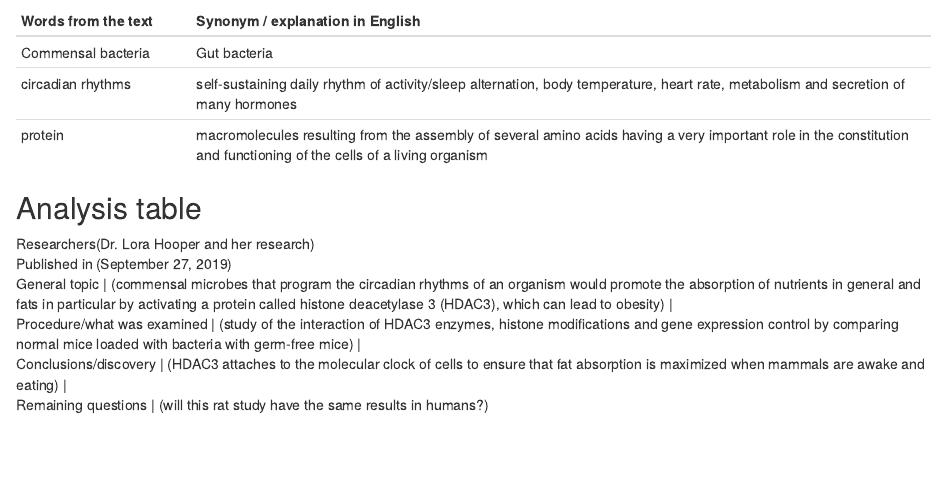
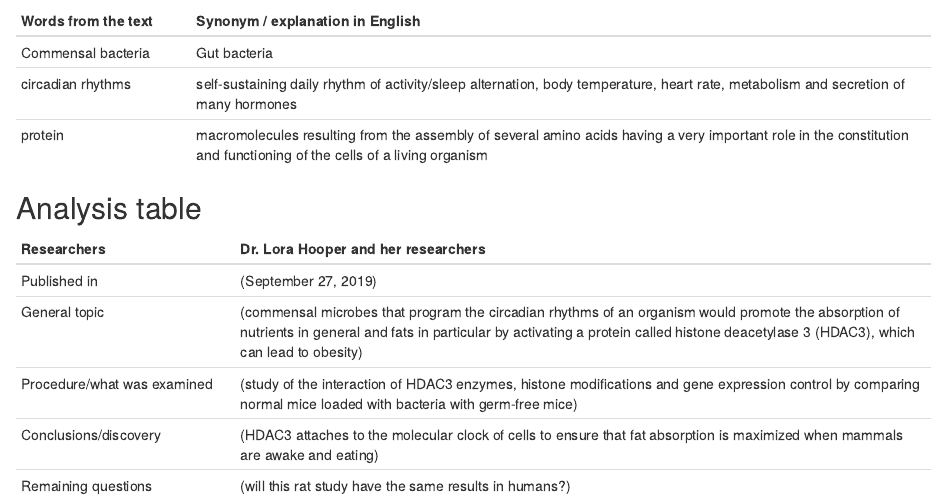
Before and after one commit to kenmogne3/rabiole-kenmogne-blog, an R Markdown document (_posts/2019-10-23-article-2/article-2.Rmd): the page in a window 1100 px wide, from 1030 px down. The pictures show the output file _posts/2019-10-23-article-2/article-2.html that the author committed with the source, opened offline.

Commit message:
bonne modif article 2

```diff
--- a/_posts/2019-10-23-article-2/article-2.Rmd
+++ b/_posts/2019-10-23-article-2/article-2.Rmd
@@ -30,15 +30,10 @@ Science daily, science news, UT Southwestern Medical Center https://www.scienced
 
 ## Analysis table
 
-|                                           |                                                          |
+|       Researchers                         |           Dr. Lora Hooper and her researchers         |
 | ------------------------------------------|-------------------------------------------------------------------------------------------------------------------------------------|
-| Researchers                               | (Dr. Lora Hooper and her research)                  |
 | Published in                              | (September 27, 2019)                                    |
-
 | General topic                             | (commensal microbes that program the circadian rhythms of an organism would promote the absorption of nutrients in general and fats in particular by activating a protein called histone deacetylase 3 (HDAC3), which can lead to obesity) |
-
 | Procedure/what was examined               | (study of the interaction of HDAC3 enzymes, histone modifications and gene expression control by comparing normal mice loaded with bacteria with germ-free mice)       |
-
 | Conclusions/discovery                     | (HDAC3 attaches to the molecular clock of cells to ensure that fat absorption is maximized when mammals are awake and eating)                |
-
 | Remaining questions                       | (will this rat study have the same results in humans?)
```
Also changed, not shown: _posts/2019-10-23-article-2/article-2.html, docs/posts/posts.json, 2 other files.
